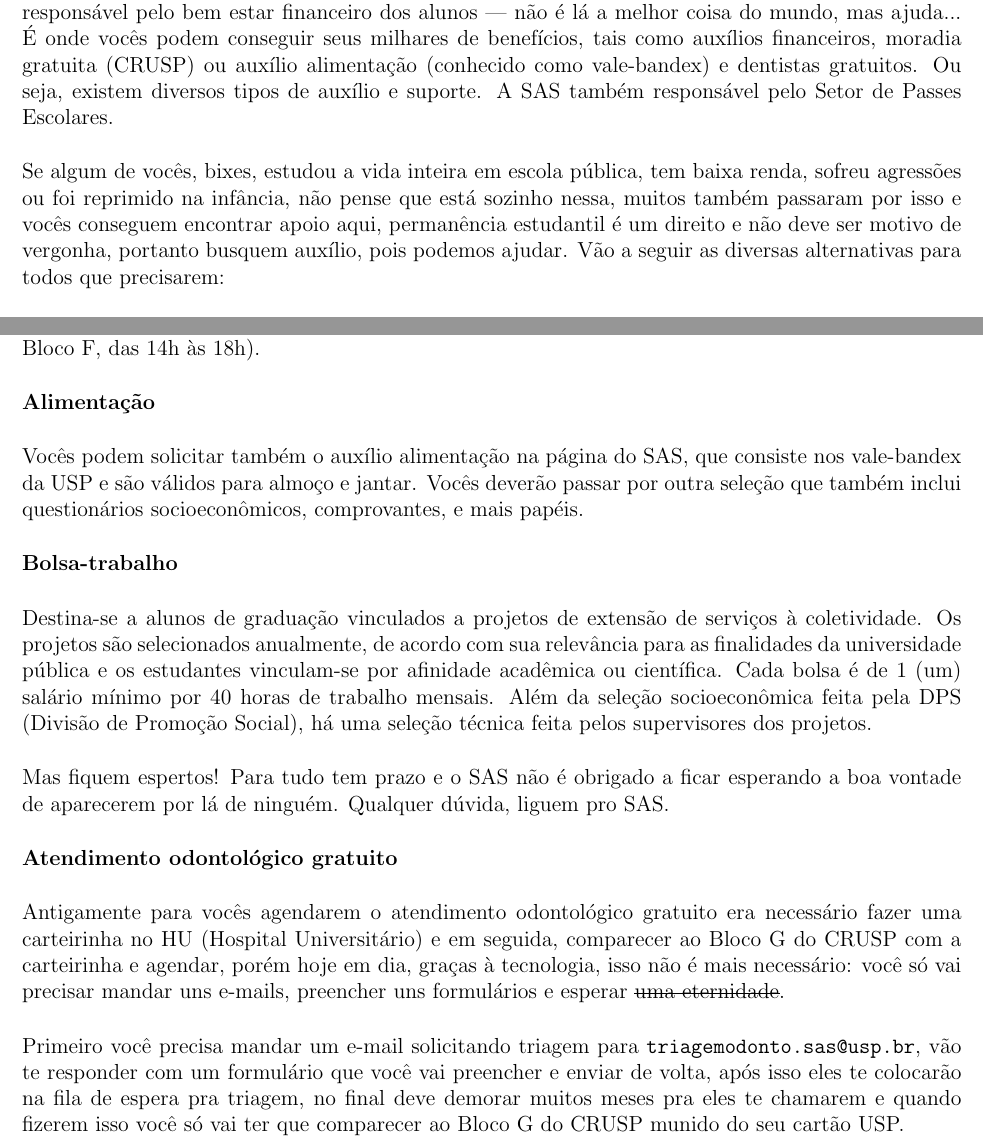
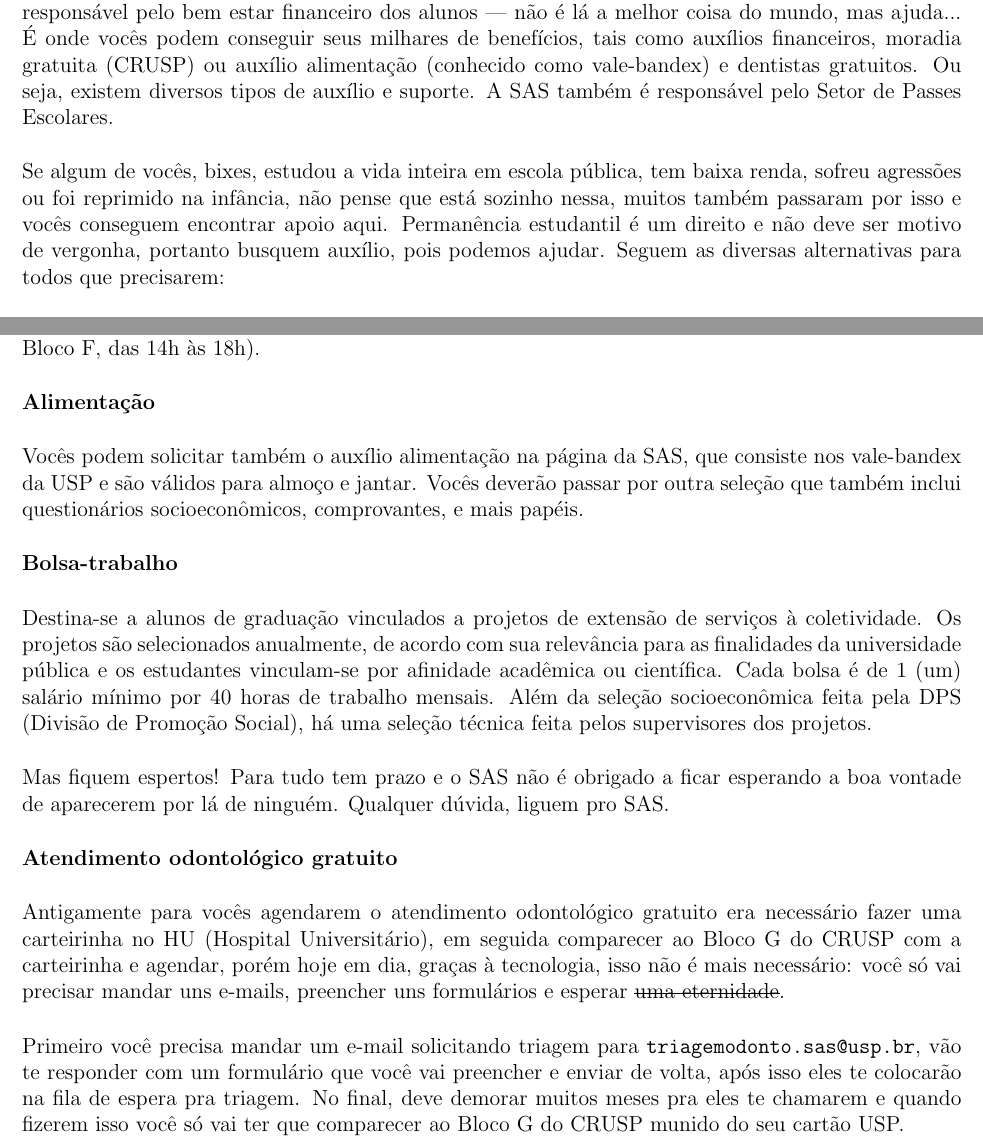
Before and after one commit to Kazuo256/guiadobixo, a LaTeX document (src/GuiaDoBixo.tex, which reads src/sobre_a_usp.tex): two parts of pages 76 and 77 of 110, joined at a grey line, cut so that both start at the same text. Compiled offline with pdfLaTeX.

Commit message:
Revisão seção SAS
- Pequenas correções de frases estranhas
- Coloquei alguns pontos finais em frases muito longas
-

```diff
--- a/src/sobre_a_usp.tex
+++ b/src/sobre_a_usp.tex
@@ -67,14 +67,14 @@ Relógio, é o órgão da USP responsável pelo bem estar financeiro dos alunos
 é lá a melhor coisa do mundo, mas ajuda... É onde vocês podem conseguir seus
 milhares de benefícios, tais como auxílios financeiros, moradia gratuita (CRUSP)
 ou auxílio alimentação (conhecido como vale-bandex) e dentistas gratuitos. Ou
-seja, existem diversos tipos de auxílio e suporte. A SAS também responsável pelo
-Setor de Passes Escolares.
+seja, existem diversos tipos de auxílio e suporte. A SAS também é responsável
+pelo Setor de Passes Escolares.
 
 Se algum de vocês, bixes, estudou a vida inteira em escola pública, tem baixa renda,
 sofreu agressões ou foi reprimido na infância, não pense que está sozinho nessa,
-muitos também passaram por isso e vocês conseguem encontrar apoio aqui, permanência
+muitos também passaram por isso e vocês conseguem encontrar apoio aqui. Permanência
 estudantil é um direito e não deve ser motivo de vergonha, portanto busquem
-auxílio, pois podemos ajudar. Vão a seguir as diversas alternativas para todos
+auxílio, pois podemos ajudar. Seguem as diversas alternativas para todos
 que precisarem:
 
 {\bf Moradia e auxílios financeiros}
@@ -134,7 +134,7 @@ procurar a AMORCRUSP (Associação dos Moradores do CRUSP, que fica no Bloco F,
 
 {\bf Alimentação}
 
-Vocês podem solicitar também o auxílio alimentação na página do SAS, que
+Vocês podem solicitar também o auxílio alimentação na página da SAS, que
 consiste nos vale-bandex da USP e são válidos para almoço e jantar. Vocês deverão
 passar por outra seleção que também inclui questionários socioeconômicos,
 comprovantes, e mais papéis.
@@ -155,14 +155,14 @@ boa vontade de aparecerem por lá de ninguém. Qualquer dúvida, liguem pro SAS.
 {\bf Atendimento odontológico gratuito}
 
 Antigamente para vocês agendarem o atendimento odontológico gratuito era necessário fazer uma
-carteirinha no HU (Hospital Universitário) e em seguida, comparecer ao Bloco G
+carteirinha no HU (Hospital Universitário), em seguida comparecer ao Bloco G
 do CRUSP com a carteirinha e agendar, porém hoje em dia, graças à tecnologia,
 isso não é mais necessário: você só vai precisar mandar uns e-mails, preencher uns
 formulários e esperar \sout{uma eternidade}.
 
 Primeiro você precisa mandar um e-mail solicitando triagem para \url{triagemodonto.sas@usp.br},
 vão te responder com um formulário que você vai preencher e enviar de volta, após isso eles
-te colocarão na fila de espera pra triagem, no final deve demorar muitos meses pra
+te colocarão na fila de espera pra triagem. No final, deve demorar muitos meses pra
 eles te chamarem e quando fizerem isso você só vai ter que comparecer ao Bloco G do CRUSP
 munido do seu cartão USP.
 
```
